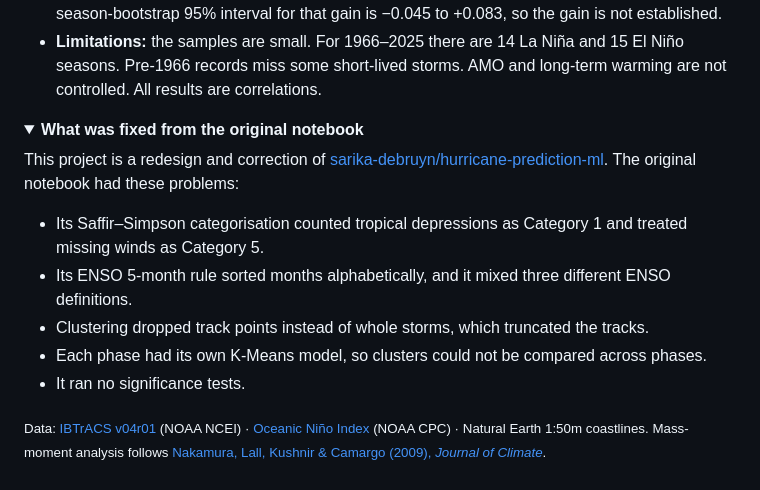
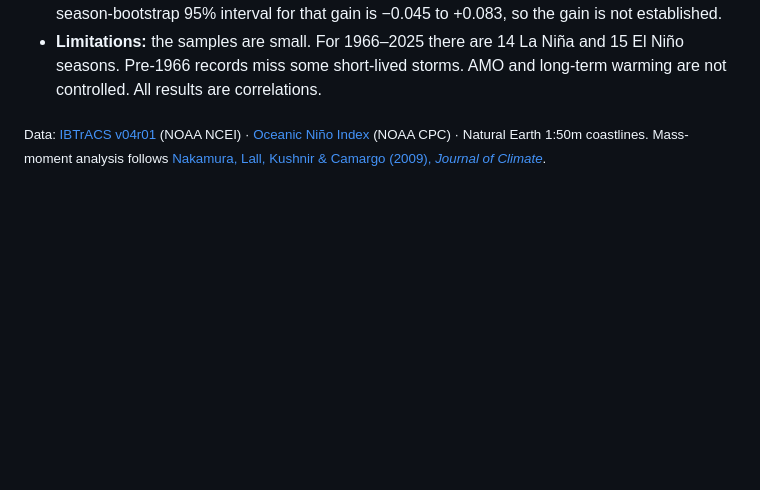
Before and after one commit to BokaiHe/ENSO-Storm-Atlas, a Markdown page: README.md, the part around the change. Rendered like a GitHub page; folded sections open; blank space fills up the shorter version.

Commit message:
Remove original notebook comparison from README

```diff
--- a/README.md
+++ b/README.md
@@ -95,16 +95,4 @@ To publish: **Settings → Pages → Deploy from a branch → `main` / `docs`**.
 - **Limitations:** the samples are small. For 1966–2025 there are 14 La Niña and 15 El Niño seasons. Pre-1966 records miss some short-lived storms. AMO and long-term warming are not controlled. All results are correlations.
 </details>
 
-<details>
-<summary><b>What was fixed from the original notebook</b></summary>
-
-This project is a redesign and correction of [sarika-debruyn/hurricane-prediction-ml](https://github.com/sarika-debruyn/hurricane-prediction-ml). The original notebook had these problems:
-
-- Its Saffir–Simpson categorisation counted tropical depressions as Category 1 and treated missing winds as Category 5.
-- Its ENSO 5-month rule sorted months alphabetically, and it mixed three different ENSO definitions.
-- Clustering dropped track points instead of whole storms, which truncated the tracks.
-- Each phase had its own K-Means model, so clusters could not be compared across phases.
-- It ran no significance tests.
-</details>
-
 <sub>Data: [IBTrACS v04r01](https://www.ncei.noaa.gov/products/international-best-track-archive) (NOAA NCEI) · [Oceanic Niño Index](https://www.cpc.ncep.noaa.gov/data/indices/oni.ascii.txt) (NOAA CPC) · Natural Earth 1:50m coastlines. Mass-moment analysis follows [Nakamura, Lall, Kushnir & Camargo (2009), *Journal of Climate*](https://doi.org/10.1175/2009JCLI2828.1).</sub>
```
